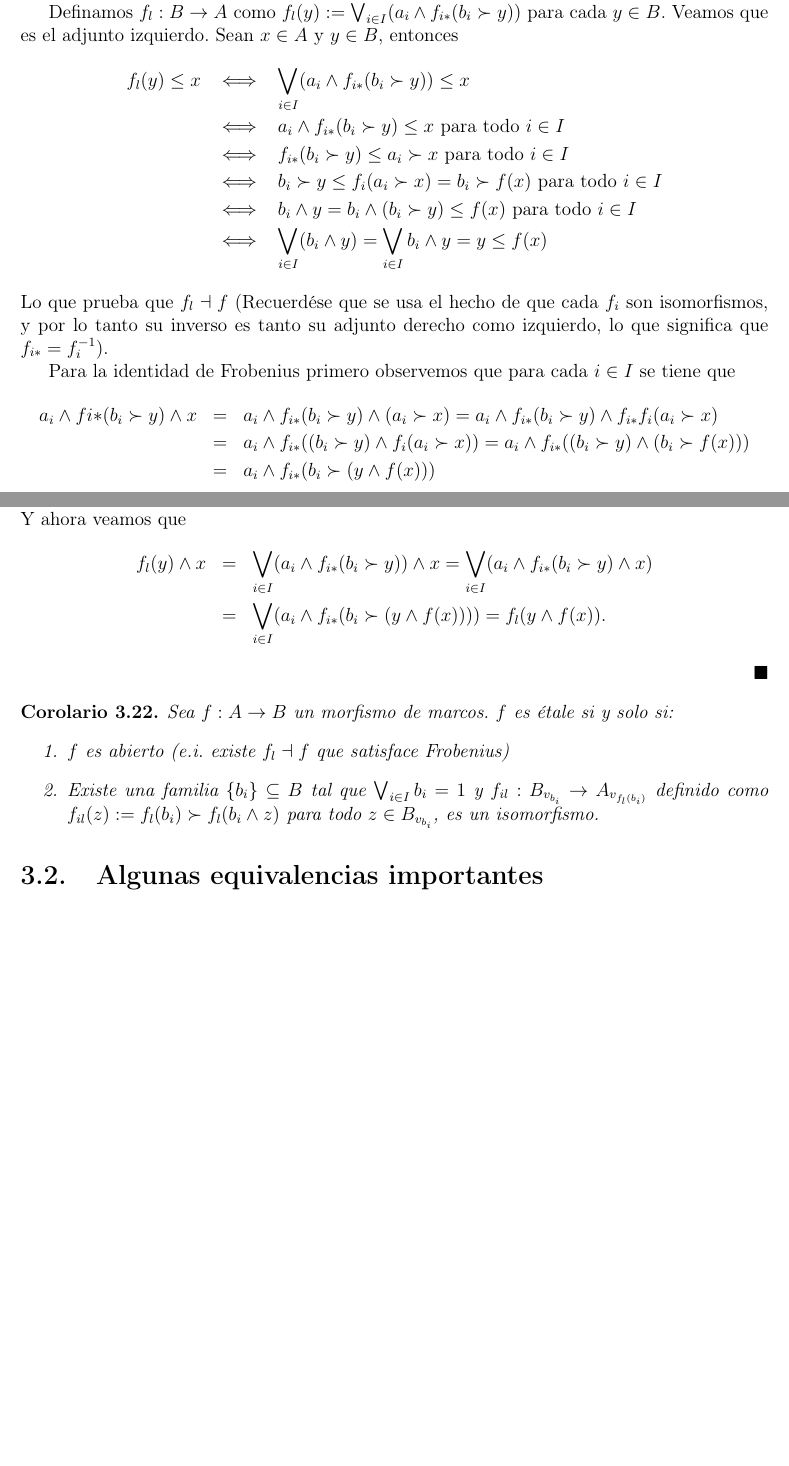
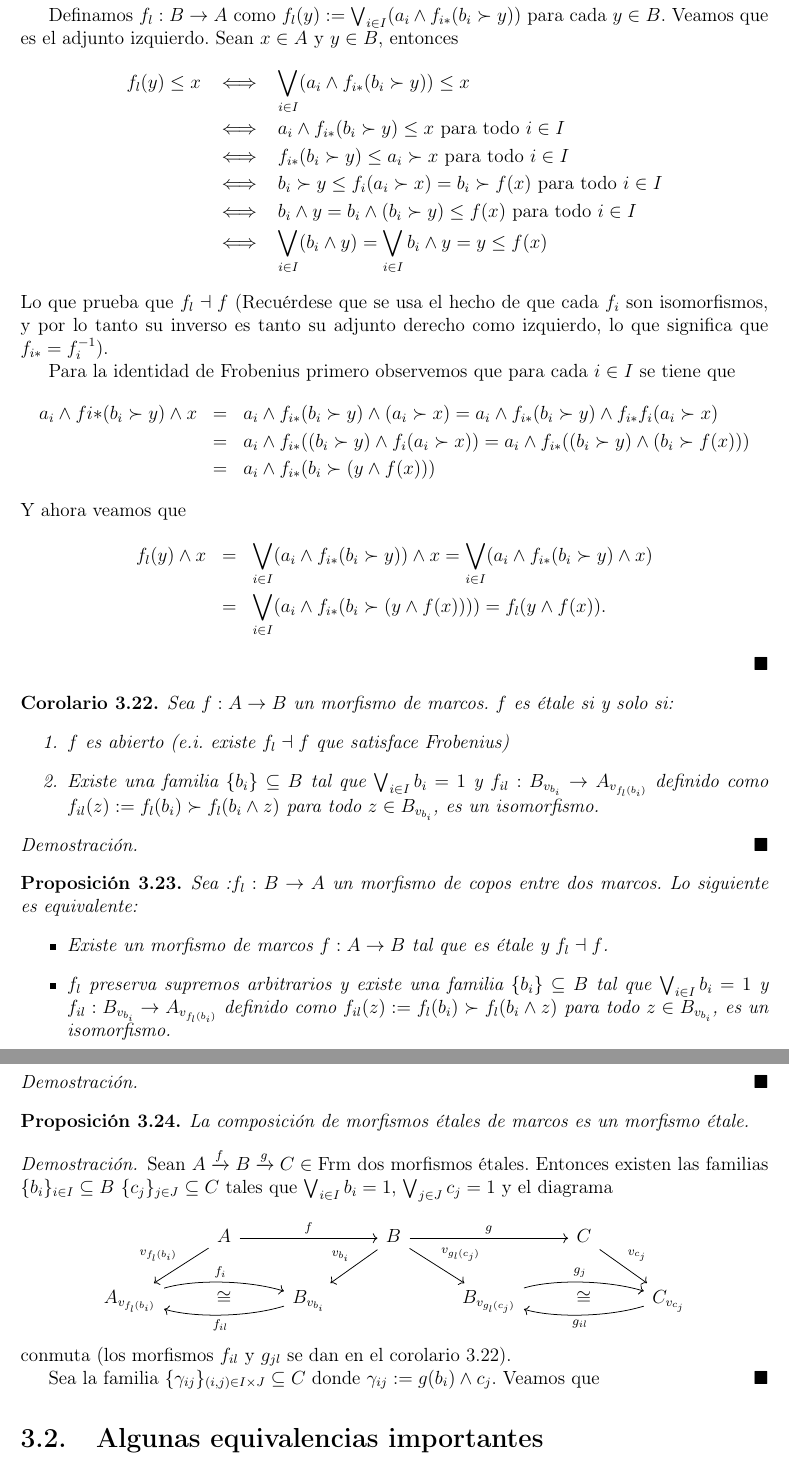
Before and after one commit to JCmonter/Notas-Teoria-de-Topos, a LaTeX book (main.tex, which reads Parte3.tex): two parts of pages 49 and 50 of 51 before the commit and two parts of pages 50 and 51 of 53 after it, joined at a grey line, cut so that both start at the same text, the shorter picture padded with empty space. Compiled offline with pdfLaTeX.

Commit message:
Mas sobre etales, falta  arrelgar un diagrama

```diff
--- a/Parte3.tex
+++ b/Parte3.tex
@@ -417,7 +450,7 @@ que en cierto sentido son equivalentes los dos lemas anteriores.
                     &\iff& b_i\wedge y =b_i\wedge(b_i\succ y)\leq f(x) \text{ para todo } i\in I \\
                     &\iff& \bigvee_{i\in I}(b_i\wedge y)=\bigvee_{i\in I}b_i\wedge y=y\leq f(x)
     \end{eqnarray*}
-    Lo que prueba que $f_l\dashv f$ (Recuerdése que se usa el hecho de que cada $f_i$ son isomorfismos, y por lo tanto
+    Lo que prueba que $f_l\dashv f$ (Recuérdese que se usa el hecho de que cada $f_i$ son isomorfismos, y por lo tanto
     su inverso es tanto su adjunto derecho como izquierdo, lo que significa que $f_{i*}=f_i^{-1}$).
 
     Para la identidad de Frobenius primero observemos que para cada $i\in I$ se tiene que
@@ -442,6 +475,49 @@ que en cierto sentido son equivalentes los dos lemas anteriores.
     \end{itemize}
 \end{coro}
 
+\begin{proof}
+
+\end{proof}
+
+\begin{prop}
+    Sea :$f_l:B\to A$ un morfismo de copos entre dos marcos. Lo siguiente es equivalente:
+    \begin{itemize}
+        \item Existe un morfismo de marcos $f:A\to B$ tal que es étale y $f_l\dashv f$.
+        \item $f_l$ preserva supremos arbitrarios y existe una familia $\{b_i\}\subseteq B$ tal que $\bigvee_{i\in I}b_i=1$ y $f_{il}:B_{v_{b_i}}\to A_{v_{f_l(b_i)}}$
+        definido como $f_{il}(z):=f_l(b_i)\succ f_l(b_i\wedge z)$ para todo $z\in B_{v_{b_i}}$, es un isomorfismo.
+    \end{itemize}
+\end{prop}
+
+\begin{proof}
+
+\end{proof}
+\begin{prop}
+    La composición de morfismos étales de marcos es un morfismo étale.
+\end{prop}
+
+\begin{proof}
+    Sean $A\xrightarrow{f}B\xrightarrow{g}C\in\Frm$ dos morfismos étales. Entonces existen las familias $\{b_i\}_{i\in I}\subseteq B$
+    $\{c_j\}_{j\in J}\subseteq C$ tales que $\bigvee_{i\in I}b_i=1$, $\bigvee_{j\in J}c_j=1$ y el diagrama
+
+    \[\begin{tikzcd}
+        & A && B && C \\
+        {A_{v_{f_l(b_i)}}} & \cong & {B_{v_{b_i}}} && {B_{v_{g_l(c_j)}}} & \cong & {C_{v_{c_j}}}
+        \arrow["f", from=1-2, to=1-4]
+        \arrow["{{{v_{f_l(b_i)}}}}"', from=1-2, to=2-1]
+        \arrow["g", from=1-4, to=1-6]
+        \arrow["{{{v_{b_i}}}}"', from=1-4, to=2-3]
+        \arrow["{{{v_{g_l(c_j)}}}}", from=1-4, to=2-5]
+        \arrow["{{{v_{c_j}}}}", from=1-6, to=2-7]
+        \arrow["{{{f_i}}}", curve={height=12pt}, from=2-1, to=2-3]
+        \arrow["{f_{il}}", curve={height=-12pt}, from=2-3, to=2-1]
+        \arrow["{{{g_j}}}", curve={height=12pt}, from=2-5, to=2-7]
+        \arrow["{g_{il}}", curve={height=-12pt}, from=2-7, to=2-5]
+    \end{tikzcd}\]
+    conmuta (los morfismos $f_{il}$ y $g_{jl}$ se dan en el corolario \ref{corolario etale y adjunto izquierdo}).
+
+    Sea la familia $\{\gamma_{ij}\}_{(i,j)\in I\times J}\subseteq C$ donde $\gamma_{ij}:= g(b_i)\wedge c_j$. Veamos que
+\end{proof}
+
 \section{Algunas equivalencias importantes}
 
 \subsection{$\Et/A\cong\Gav(A)$}
```
Also changed, not shown: main.tex (+33 -2 lines), Parte3.tex (35 more changed lines), 1 other file.
